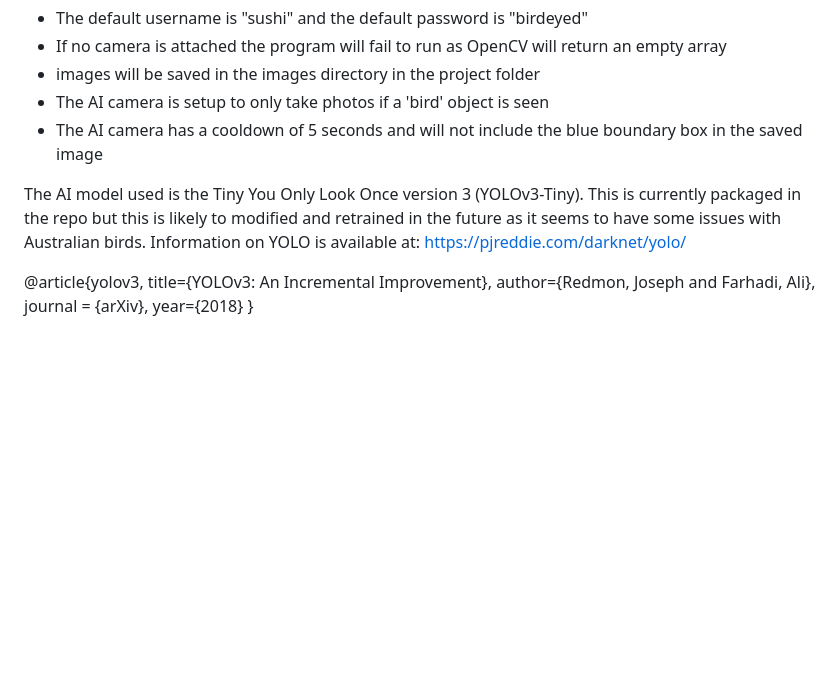
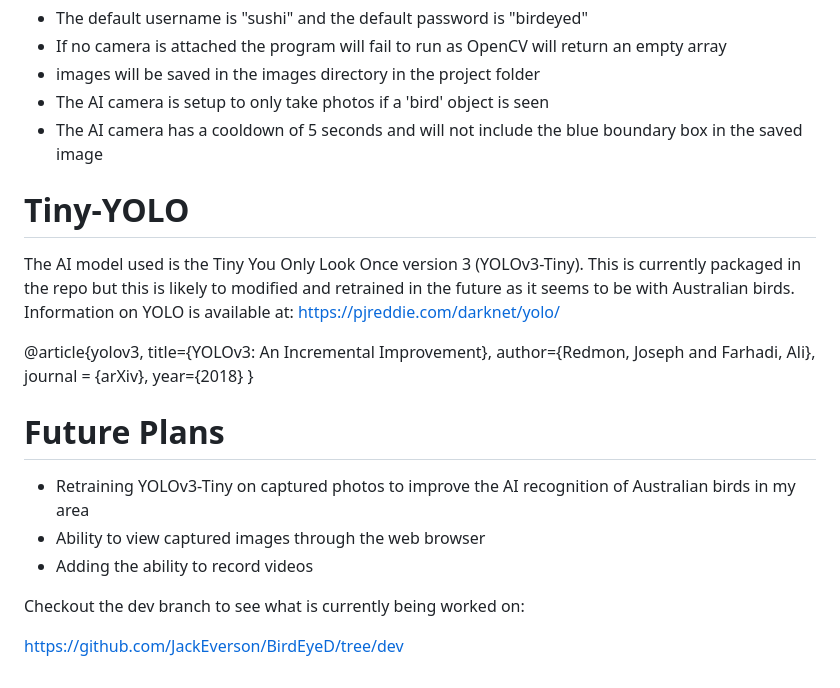
Before and after one commit to JackEverson/BirdEyeD, a Markdown page: README.md, the part around the change. Rendered like a GitHub page; blank space fills up the shorter version.

Commit message:
Future plans README.md

```diff
--- a/README.md
+++ b/README.md
@@ -123,7 +123,9 @@ Just a few points about the program that may help:
 - The AI camera is setup to only take photos if a 'bird' object is seen
 - The AI camera has a cooldown of 5 seconds and will not include the blue boundary box in the saved image
 
-The AI model used is the Tiny You Only Look Once version 3 (YOLOv3-Tiny). This is currently packaged in the repo but this is likely to modified and retrained in the future as it seems to have some issues with Australian birds. Information on YOLO is available at: https://pjreddie.com/darknet/yolo/
+# Tiny-YOLO
+
+The AI model used is the Tiny You Only Look Once version 3 (YOLOv3-Tiny). This is currently packaged in the repo but this is likely to modified and retrained in the future as it seems to be  with Australian birds. Information on YOLO is available at: https://pjreddie.com/darknet/yolo/
 
 @article{yolov3,
   title={YOLOv3: An Incremental Improvement},
@@ -131,3 +133,13 @@ The AI model used is the Tiny You Only Look Once version 3 (YOLOv3-Tiny). This i
   journal = {arXiv},
   year={2018}
 }
+
+# Future Plans
+
+- Retraining YOLOv3-Tiny on captured photos to improve the AI recognition of Australian birds in my area
+- Ability to view captured images through the web browser
+- Adding the ability to record videos
+
+Checkout the dev branch to see what is currently being worked on:
+
+https://github.com/JackEverson/BirdEyeD/tree/dev
```
